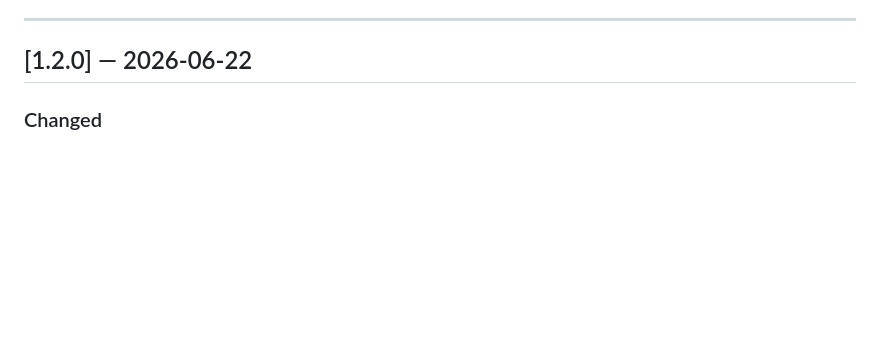
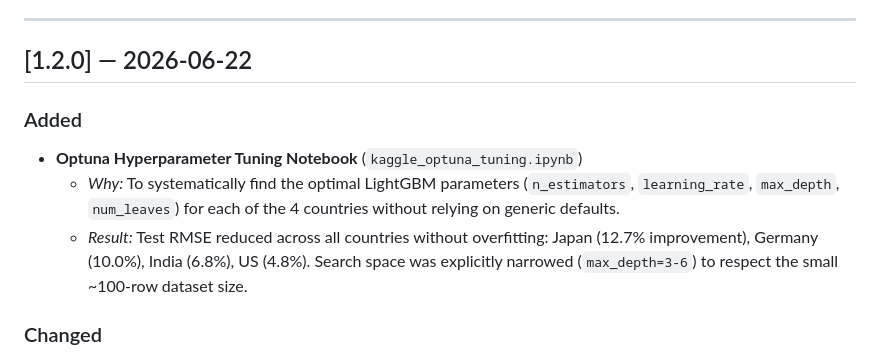
Before and after one commit to Yash1bajpai/Global-MacroForecast, a Markdown page: CHANGELOG.md, the part around the change. GitHub-like rendering; blank space fills up the shorter version.

Commit message:
docs: Add Optuna tuning results to changelog

```diff
--- a/CHANGELOG.md
+++ b/CHANGELOG.md
@@ -6,6 +6,12 @@ Format: **What changed → Why it was changed → Issue it solved.**
 ---
 
 ## [1.2.0] — 2026-06-22
+
+### Added
+- **Optuna Hyperparameter Tuning Notebook** (`kaggle_optuna_tuning.ipynb`)
+  - *Why:* To systematically find the optimal LightGBM parameters (`n_estimators`, `learning_rate`, `max_depth`, `num_leaves`) for each of the 4 countries without relying on generic defaults.
+  - *Result:* Test RMSE reduced across all countries without overfitting: Japan (12.7% improvement), Germany (10.0%), India (6.8%), US (4.8%). Search space was explicitly narrowed (`max_depth=3-6`) to respect the small ~100-row dataset size.
+
 
 ### Changed
 - **README title fixed:** "National Economic Intelligence" → "Global MacroForecast"
```
